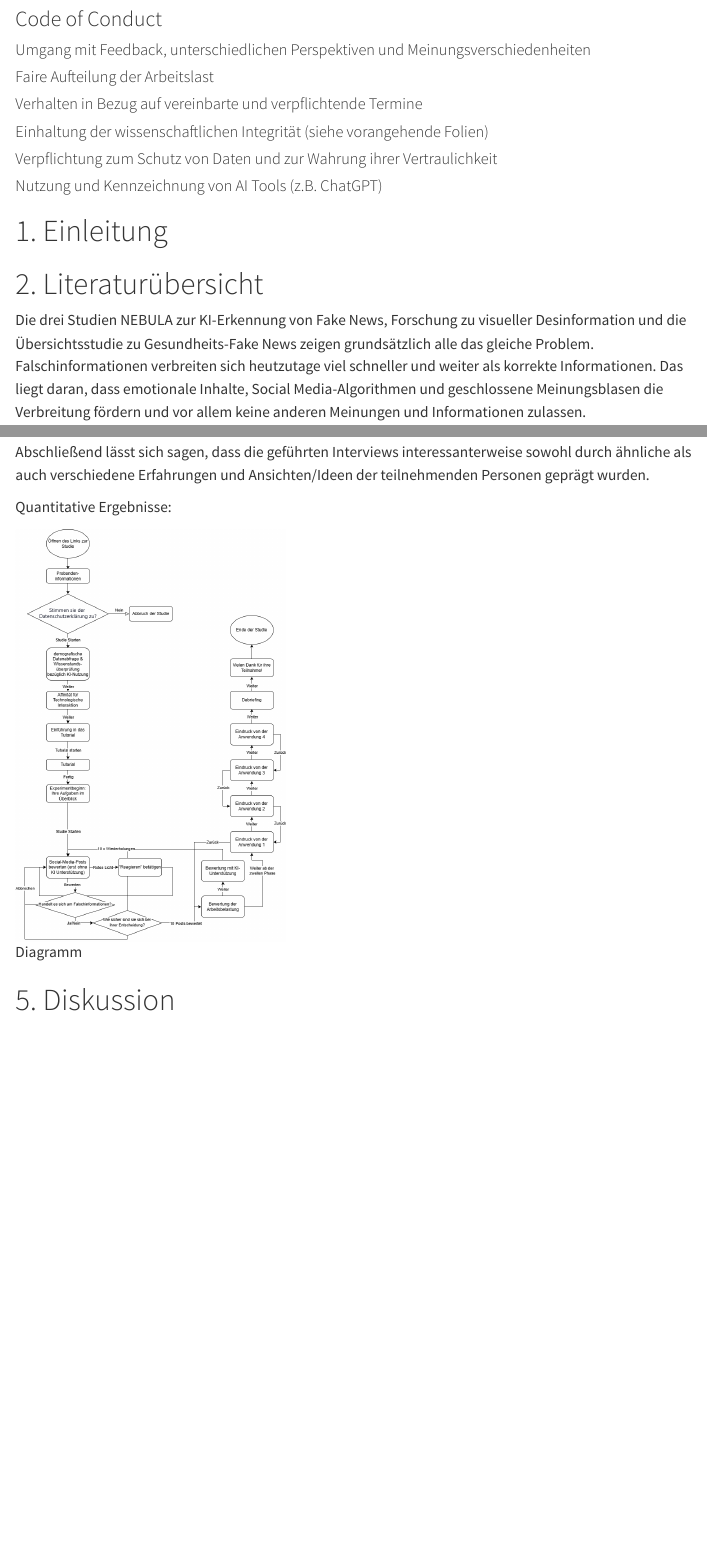
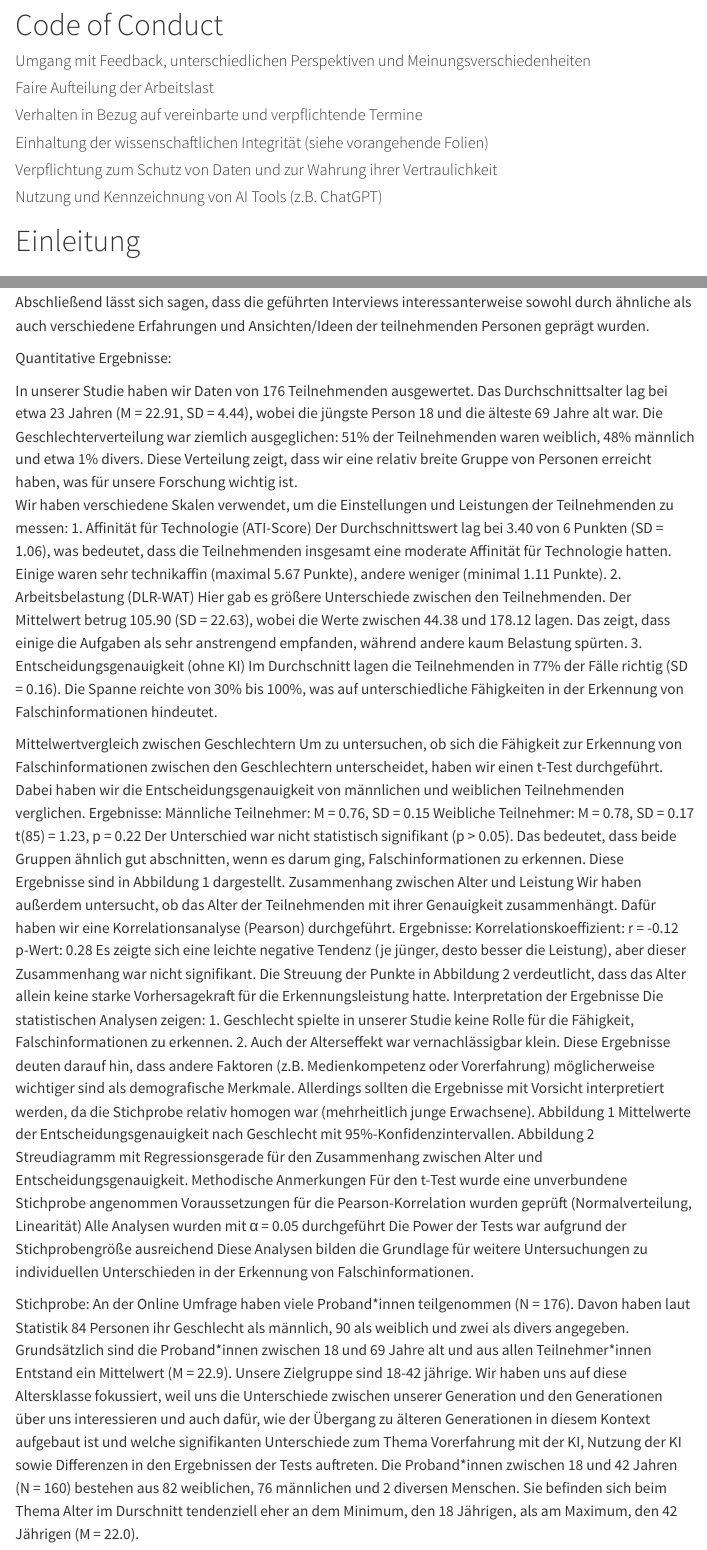
Before and after one commit to jonasbruncks/Living-Document, a Quarto document (Living-Document.qmd): the page in a window 1100 px wide, from 190 px down, and a second part further down, joined at a grey line. Rendered offline with R 4.5, knitr and Pandoc in place of Quarto, with nearby package versions; the code chunks are not run, so their results and figures are left out; a font, style sheet, LaTeX package, included part or bibliography that could not be used is replaced or left out; menus at the side of the page are left out.

Commit message:
Kleinere Anpassungen, um Generierung der PDF zu verbessern

````diff
--- a/Living-Document.qmd
+++ b/Living-Document.qmd
@@ -10,6 +10,9 @@ format:
     toc: true
     toc-depth: 3
   pdf:
+    toc: true
+    number-sections: true
+    pdf-engine: lualatex
     documentclass: article
     papersize: a4
     fontsize: 12pt
@@ -25,7 +28,7 @@ knitr::opts_chunk$set(echo = FALSE)
 ```
 
 
-### Code of Conduct
+# Code of Conduct
 
 #### Umgang mit Feedback, unterschiedlichen Perspektiven und Meinungsverschiedenheiten
 
@@ -40,9 +43,9 @@ knitr::opts_chunk$set(echo = FALSE)
 #### Nutzung und Kennzeichnung von AI Tools (z.B. ChatGPT)
 
 
-# 1. Einleitung
+# Einleitung
 
-# 2. Literaturübersicht
+# Literaturübersicht
 
 Die drei Studien NEBULA zur KI-Erkennung von Fake News, Forschung zu visueller Desinformation und die Übersichtsstudie zu Gesundheits-Fake News zeigen grundsätzlich alle das gleiche Problem. Falschinformationen verbreiten sich heutzutage viel schneller und weiter als korrekte Informationen. Das liegt daran, dass emotionale Inhalte, Social Media-Algorithmen und geschlossene Meinungsblasen die Verbreitung fördern und vor allem keine anderen Meinungen und Informationen zulassen.
 
@@ -100,6 +103,48 @@ Außerdem sprachen beid evon der Wichtigkeit, einen unabhängigen Betreiber für
 Abschließend lässt sich sagen, dass die geführten Interviews interessanterweise sowohl durch ähnliche als auch verschiedene Erfahrungen und Ansichten/Ideen der teilnehmenden Personen geprägt wurden.
 
 Quantitative Ergebnisse:
+
+In unserer Studie haben wir Daten von 176 Teilnehmenden ausgewertet. Das Durchschnittsalter lag bei etwa 23 Jahren (M = 22.91, SD = 4.44), wobei die jüngste Person 18 und die älteste 69 Jahre alt war. Die Geschlechterverteilung war ziemlich ausgeglichen: 51% der Teilnehmenden waren weiblich, 48% männlich und etwa 1% divers. Diese Verteilung zeigt, dass wir eine relativ breite Gruppe von Personen erreicht haben, was für unsere Forschung wichtig ist.
+Wir haben verschiedene Skalen verwendet, um die Einstellungen und Leistungen der Teilnehmenden zu messen:
+1. Affinität für Technologie (ATI-Score)
+Der Durchschnittswert lag bei 3.40 von 6 Punkten (SD = 1.06), was bedeutet, dass die Teilnehmenden insgesamt eine moderate Affinität für Technologie hatten. Einige waren sehr technikaffin (maximal 5.67 Punkte), andere weniger (minimal 1.11 Punkte).
+2. Arbeitsbelastung (DLR-WAT)
+Hier gab es größere Unterschiede zwischen den Teilnehmenden. Der Mittelwert betrug 105.90 (SD = 22.63), wobei die Werte zwischen 44.38 und 178.12 lagen. Das zeigt, dass einige die Aufgaben als sehr anstrengend empfanden, während andere kaum Belastung spürten.
+3. Entscheidungsgenauigkeit (ohne KI)
+Im Durchschnitt lagen die Teilnehmenden in 77% der Fälle richtig (SD = 0.16). Die Spanne reichte von 30% bis 100%, was auf unterschiedliche Fähigkeiten in der Erkennung von Falschinformationen hindeutet.
+
+
+Mittelwertvergleich zwischen Geschlechtern
+Um zu untersuchen, ob sich die Fähigkeit zur Erkennung von Falschinformationen zwischen den Geschlechtern unterscheidet, haben wir einen t-Test durchgeführt. Dabei haben wir die Entscheidungsgenauigkeit von männlichen und weiblichen Teilnehmenden verglichen.
+Ergebnisse:
+Männliche Teilnehmer: M = 0.76, SD = 0.15
+Weibliche Teilnehmer: M = 0.78, SD = 0.17
+t(85) = 1.23, p = 0.22
+Der Unterschied war nicht statistisch signifikant (p > 0.05). Das bedeutet, dass beide Gruppen ähnlich gut abschnitten, wenn es darum ging, Falschinformationen zu erkennen. Diese Ergebnisse sind in Abbildung 1 dargestellt.
+Zusammenhang zwischen Alter und Leistung
+Wir haben außerdem untersucht, ob das Alter der Teilnehmenden mit ihrer Genauigkeit zusammenhängt. Dafür haben wir eine Korrelationsanalyse (Pearson) durchgeführt.
+Ergebnisse:
+Korrelationskoeffizient: r = -0.12
+p-Wert: 0.28
+Es zeigte sich eine leichte negative Tendenz (je jünger, desto besser die Leistung), aber dieser Zusammenhang war nicht signifikant. Die Streuung der Punkte in Abbildung 2 verdeutlicht, dass das Alter allein keine starke Vorhersagekraft für die Erkennungsleistung hatte.
+Interpretation der Ergebnisse
+Die statistischen Analysen zeigen:
+1. Geschlecht spielte in unserer Studie keine Rolle für die Fähigkeit, Falschinformationen zu erkennen.
+2. Auch der Alterseffekt war vernachlässigbar klein.
+Diese Ergebnisse deuten darauf hin, dass andere Faktoren (z.B. Medienkompetenz oder Vorerfahrung) möglicherweise wichtiger sind als demografische Merkmale. Allerdings sollten die Ergebnisse mit Vorsicht interpretiert werden, da die Stichprobe relativ homogen war (mehrheitlich junge Erwachsene).
+Abbildung 1
+Mittelwerte der Entscheidungsgenauigkeit nach Geschlecht mit 95%-Konfidenzintervallen.
+Abbildung 2
+Streudiagramm mit Regressionsgerade für den Zusammenhang zwischen Alter und Entscheidungsgenauigkeit.
+Methodische Anmerkungen
+Für den t-Test wurde eine unverbundene Stichprobe angenommen
+Voraussetzungen für die Pearson-Korrelation wurden geprüft (Normalverteilung, Linearität)
+Alle Analysen wurden mit α = 0.05 durchgeführt
+Die Power der Tests war aufgrund der Stichprobengröße ausreichend
+Diese Analysen bilden die Grundlage für weitere Untersuchungen zu individuellen Unterschieden in der Erkennung von Falschinformationen.
+
+
+Stichprobe: An der Online Umfrage haben viele Proband\*innen teilgenommen (N = 176). Davon haben laut Statistik 84 Personen ihr Geschlecht als männlich, 90 als weiblich und zwei als divers angegeben. Grundsätzlich sind die Proband\*innen zwischen 18 und 69 Jahre alt und aus allen Teilnehmer\*innen Entstand ein Mittelwert (M  = 22.9). Unsere Zielgruppe sind 18-42 jährige. Wir haben uns auf diese Altersklasse fokussiert, weil uns die Unterschiede zwischen unserer Generation und den Generationen über uns interessieren und auch dafür, wie der Übergang zu älteren Generationen in diesem Kontext aufgebaut ist und welche signifikanten Unterschiede zum Thema Vorerfahrung mit der KI, Nutzung der KI sowie Differenzen in den Ergebnissen der Tests auftreten. Die Proband\*innen zwischen 18 und 42 Jahren (N = 160) bestehen aus 82 weiblichen, 76 männlichen und 2 diversen Menschen. Sie befinden sich beim Thema Alter im Durschnitt tendenziell eher an dem Minimum, den 18 Jährigen, als am Maximum, den 42 Jährigen (M = 22.0).
 
 ```{r analysis, echo=FALSE, message=FALSE, warning=FALSE}
 library(tidyverse)
````
Also changed, not shown: Living-Document_files/figure-html/analysis-1.png, Living-Document.qmd (4 more changed lines).
